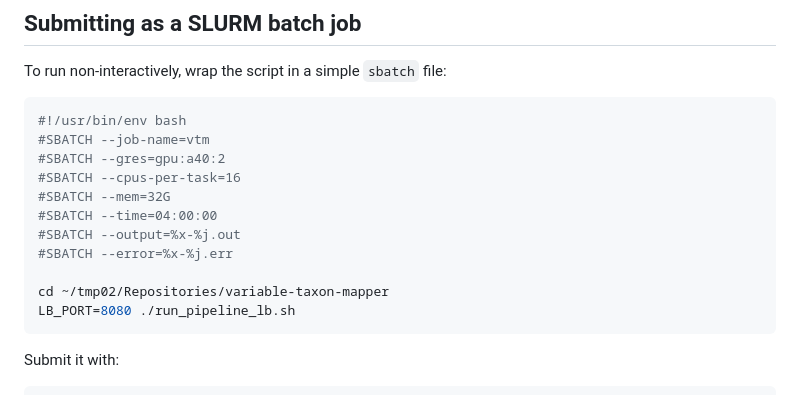
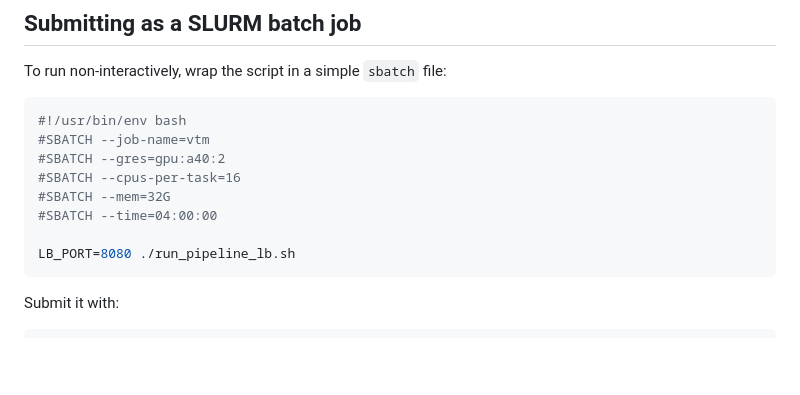
Before and after one commit to joelkuiper/variable-taxon-mapper, a Markdown page: doc/nibbler_cluster.md, the part around the change. Drawn GitHub-style; blank space fills up the shorter version.

Commit message:
This might work too!

````diff
--- a/doc/nibbler_cluster.md
+++ b/doc/nibbler_cluster.md
@@ -208,10 +208,7 @@ To run non-interactively, wrap the script in a simple `sbatch` file:
 #SBATCH --cpus-per-task=16
 #SBATCH --mem=32G
 #SBATCH --time=04:00:00
-#SBATCH --output=%x-%j.out
-#SBATCH --error=%x-%j.err
 
-cd ~/tmp02/Repositories/variable-taxon-mapper
 LB_PORT=8080 ./run_pipeline_lb.sh
 ```
 
````
